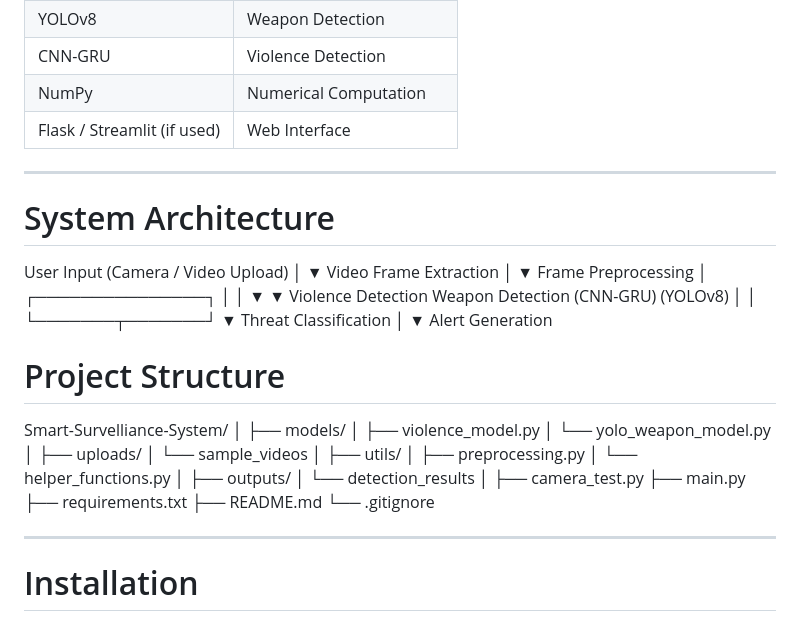
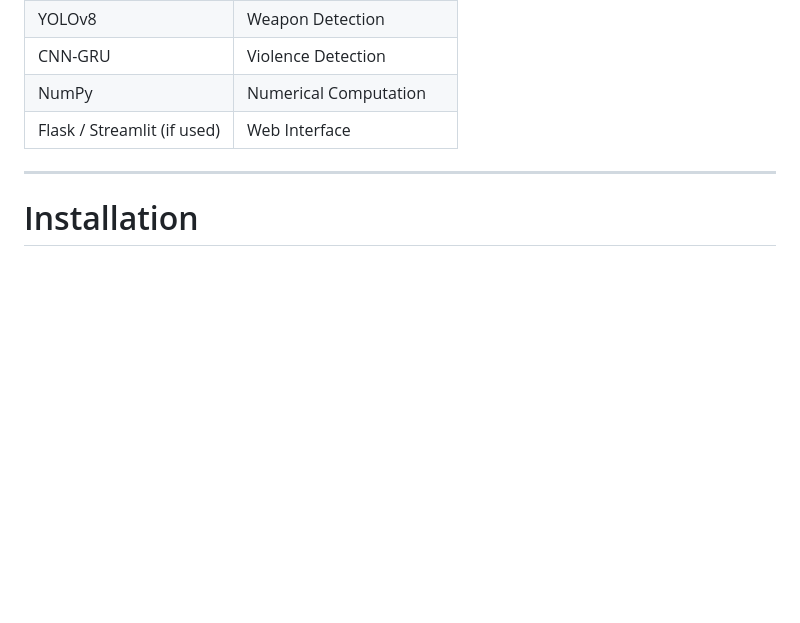
Before and after one commit to Manas-2005-oss/Smart-Survelliance-System, a Markdown page: README.md, the part around one of its changes. Drawn GitHub-style; blank space fills up the shorter version.

```diff
--- a/README.md
+++ b/README.md
@@ -53,56 +54,6 @@ The system analyzes live video frames continuously and identifies potential thre
 | CNN-GRU                     | Violence Detection      |
 | NumPy                       | Numerical Computation   |
 | Flask / Streamlit (if used) | Web Interface           |
-
----
-
-#  System Architecture
-
-User Input (Camera / Video Upload)
-                │
-                ▼
-        Video Frame Extraction
-                │
-                ▼
-        Frame Preprocessing
-                │
-        ┌───────────────┐
-        │               │
-        ▼               ▼
- Violence Detection   Weapon Detection
-    (CNN-GRU)            (YOLOv8)
-        │               │
-        └───────┬───────┘
-                ▼
-        Threat Classification
-                │
-                ▼
-         Alert Generation
-
-
-#  Project Structure
-
-Smart-Survelliance-System/
-│
-├── models/
-│   ├── violence_model.py
-│   └── yolo_weapon_model.py
-│
-├── uploads/
-│   └── sample_videos
-│
-├── utils/
-│   ├── preprocessing.py
-│   └── helper_functions.py
-│
-├── outputs/
-│   └── detection_results
-│
-├── camera_test.py
-├── main.py
-├── requirements.txt
-├── README.md
-└── .gitignore
 
 ---
 
```
Also changed, not shown: other parts of README.md (+9 -4 lines).
